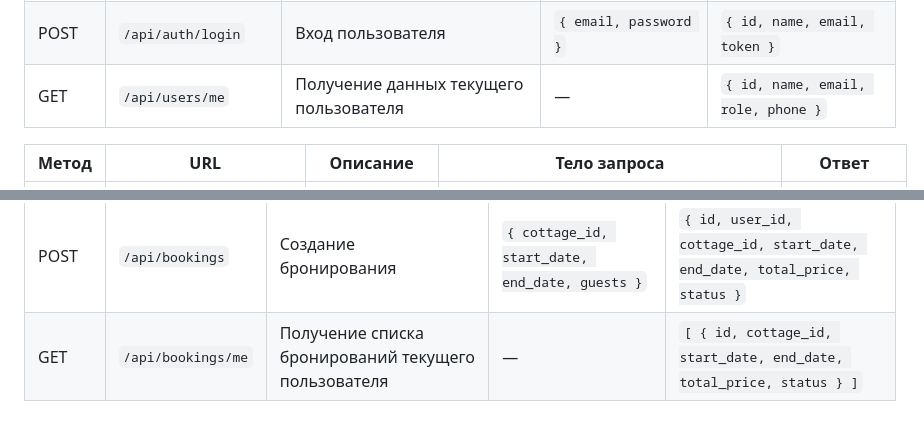
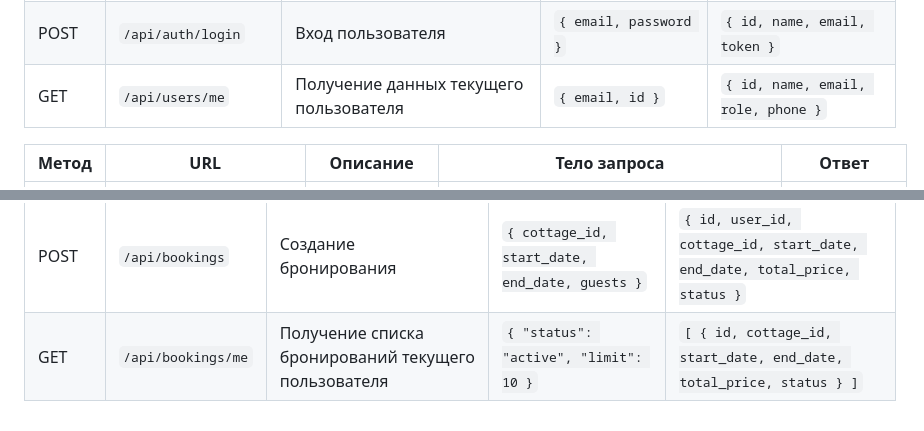
Before and after one commit to Marina-228/website, a Markdown page: README.md, 2 parts joined by grey strips. Rendered like a GitHub page.

```diff
--- a/README.md
+++ b/README.md
@@ -157,7 +157,7 @@
 | ----- | -------------------- | -------------------------------------- | --------------------------- | ---------------------------------- |
 | POST  | `/api/auth/register` | Регистрация нового пользователя        | `{ name, email, password }` | `{ id, name, email, token }`       |
 | POST  | `/api/auth/login`    | Вход пользователя                      | `{ email, password }`       | `{ id, name, email, token }`       |
-| GET   | `/api/users/me`      | Получение данных текущего пользователя | —                           | `{ id, name, email, role, phone }` |
+| GET   | `/api/users/me`      | Получение данных текущего пользователя | `{ email, id }`             | `{ id, name, email, role, phone }` |
 
 | Метод | URL                     | Описание                                      | Тело запроса                                | Ответ                                                                                |
 | ----- | ----------------------- | --------------------------------------------- | ------------------------------------------- | ------------------------------------------------------------------------------------ |
@@ -168,4 +168,4 @@
 | Метод | URL                | Описание                                            | Тело запроса                                   | Ответ                                                                    |
 | ----- | ------------------ | --------------------------------------------------- | ---------------------------------------------- | ------------------------------------------------------------------------ |
 | POST  | `/api/bookings`    | Создание бронирования                               | `{ cottage_id, start_date, end_date, guests }` | `{ id, user_id, cottage_id, start_date, end_date, total_price, status }` |
-| GET   | `/api/bookings/me` | Получение списка бронирований текущего пользователя | —                                              | `[ { id, cottage_id, start_date, end_date, total_price, status } ]`      |
+| GET   | `/api/bookings/me` | Получение списка бронирований текущего пользователя | `{ "status": "active", "limit": 10 }`          | `[ { id, cottage_id, start_date, end_date, total_price, status } ]`      |
```
